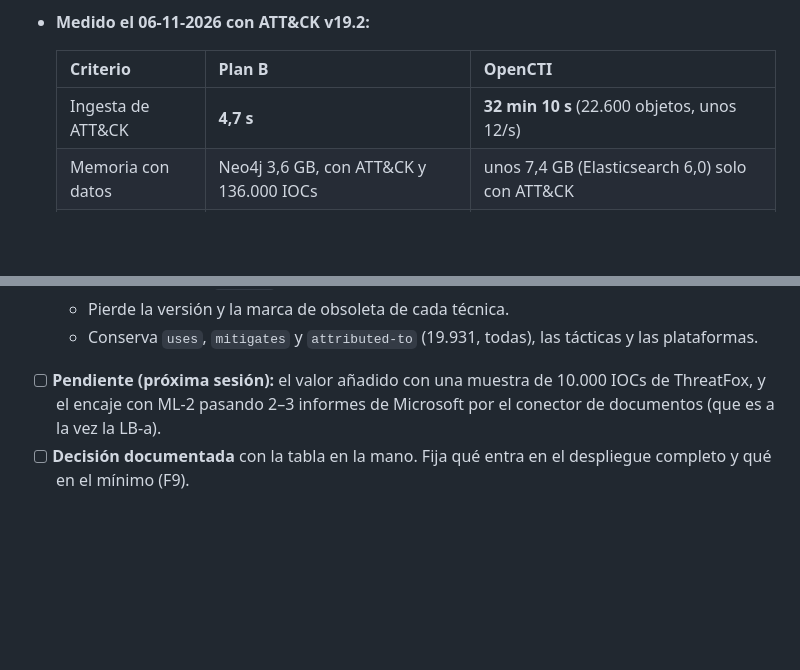
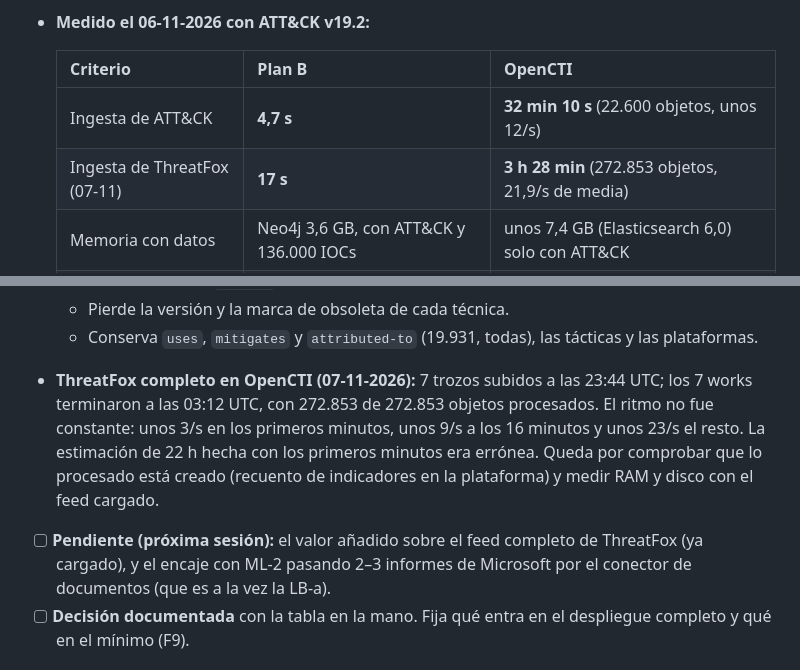
Before and after one commit to javiersaguar/TFG-Ciberconciencia, a Markdown page: docs/ROADMAP.md, 2 parts joined by grey strips. Drawn GitHub-style; blank space fills up the shorter version.

Commit message:
F4.3: datos de ML-2 desde AnnoCTR, LB-a de diccionario, script de afinado (SecureBERT 2.0 frente a ModernBERT); F4.2: ThreatFox completo en OpenCTI (3 h 28 min)

```diff
--- a/docs/ROADMAP.md
+++ b/docs/ROADMAP.md
@@ -700,6 +700,7 @@ TRANSVERSAL: Dagster · Prometheus/Grafana · MinIO · MLflow 🧠 · Docker →
   | Criterio | Plan B | OpenCTI |
   |---|---|---|
   | Ingesta de ATT&CK | **4,7 s** | **32 min 10 s** (22.600 objetos, unos 12/s) |
+  | Ingesta de ThreatFox (07-11) | **17 s** | **3 h 28 min** (272.853 objetos, 21,9/s de media) |
   | Memoria con datos | Neo4j 3,6 GB, con ATT&CK y 136.000 IOCs | unos 7,4 GB (Elasticsearch 6,0) solo con ATT&CK |
   | Disco | 865 MB, con ATT&CK y ThreatFox | 270 MB, solo ATT&CK |
   | Servicios | 1 | 11 |
@@ -713,7 +714,12 @@ TRANSVERSAL: Dagster · Prometheus/Grafana · MinIO · MLflow 🧠 · Docker →
     relaciones `detects`).
   - Pierde la versión y la marca de obsoleta de cada técnica.
   - Conserva `uses`, `mitigates` y `attributed-to` (19.931, todas), las tácticas y las plataformas.
-- [ ] **Pendiente (próxima sesión):** el valor añadido con una muestra de 10.000 IOCs de ThreatFox, y el
+- **ThreatFox completo en OpenCTI (07-11-2026):** 7 trozos subidos a las 23:44 UTC; los 7 works
+  terminaron a las 03:12 UTC, con 272.853 de 272.853 objetos procesados. El ritmo no fue constante:
+  unos 3/s en los primeros minutos, unos 9/s a los 16 minutos y unos 23/s el resto. La estimación de
+  22 h hecha con los primeros minutos era errónea. Queda por comprobar que lo procesado está creado
+  (recuento de indicadores en la plataforma) y medir RAM y disco con el feed cargado.
+- [ ] **Pendiente (próxima sesión):** el valor añadido sobre el feed completo de ThreatFox (ya cargado), y el
   encaje con ML-2 pasando 2–3 informes de Microsoft por el conector de documentos (que es a la vez la
   LB-a).
 - [ ] **Decisión documentada** con la tabla en la mano. Fija qué entra en el despliegue completo y
```
